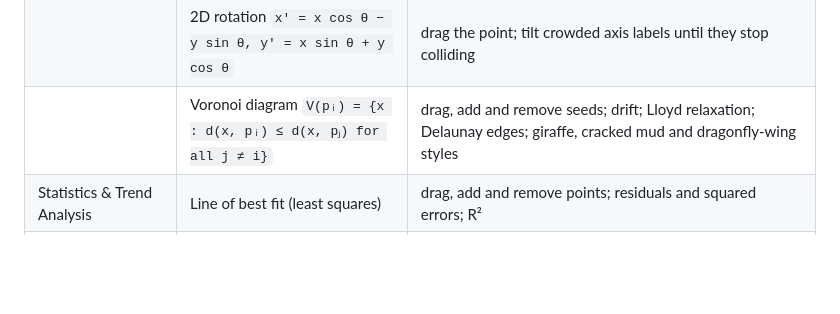
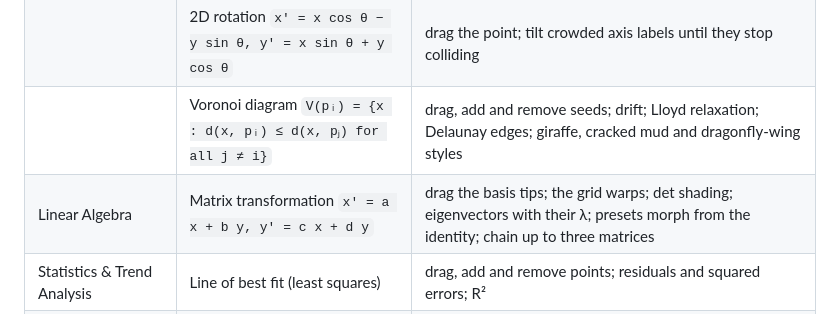
Before and after one commit to VachaganGrigoryan/Formula, a Markdown page: README.md, the part around the change. Rendered like a GitHub page; blank space fills up the shorter version.

Commit message:
Docs: matrix tool in README; category and slider notes in CLAUDE.md
Co-Authored-By: Claude Opus 5.5 <noreply@anthropic.com>

```diff
--- a/README.md
+++ b/README.md
@@ -30,6 +30,7 @@ Formulas included, grouped as in the tool library:
 | Geometry & Spatial Analysis | Euclidean distance `d = √((x2 − x1)² + (y2 − y1)²)` | nearest-point tooltip under the mouse; K-means clustering mode |
 | | 2D rotation `x' = x cos θ − y sin θ, y' = x sin θ + y cos θ` | drag the point; tilt crowded axis labels until they stop colliding |
 | | Voronoi diagram `V(pᵢ) = {x : d(x, pᵢ) ≤ d(x, pⱼ) for all j ≠ i}` | drag, add and remove seeds; drift; Lloyd relaxation; Delaunay edges; giraffe, cracked mud and dragonfly-wing styles |
+| Linear Algebra | Matrix transformation `x' = a x + b y, y' = c x + d y` | drag the basis tips; the grid warps; det shading; eigenvectors with their λ; presets morph from the identity; chain up to three matrices |
 | Statistics & Trend Analysis | Line of best fit (least squares) | drag, add and remove points; residuals and squared errors; R² |
 | Animation & Easing | Cubic ease-out `f(t) = 1 − (1 − t)³` | curve and speed plot, linear vs eased race, bars gliding into place |
 | Color & Accessibility | Relative luminance `Y = 0.2126R + 0.7152G + 0.0722B` | heatmap picks black or white text per cell; contrast ratios; WCAG linearization toggle |
```
Also changed, not shown: CLAUDE.md (+8 -1 lines).
